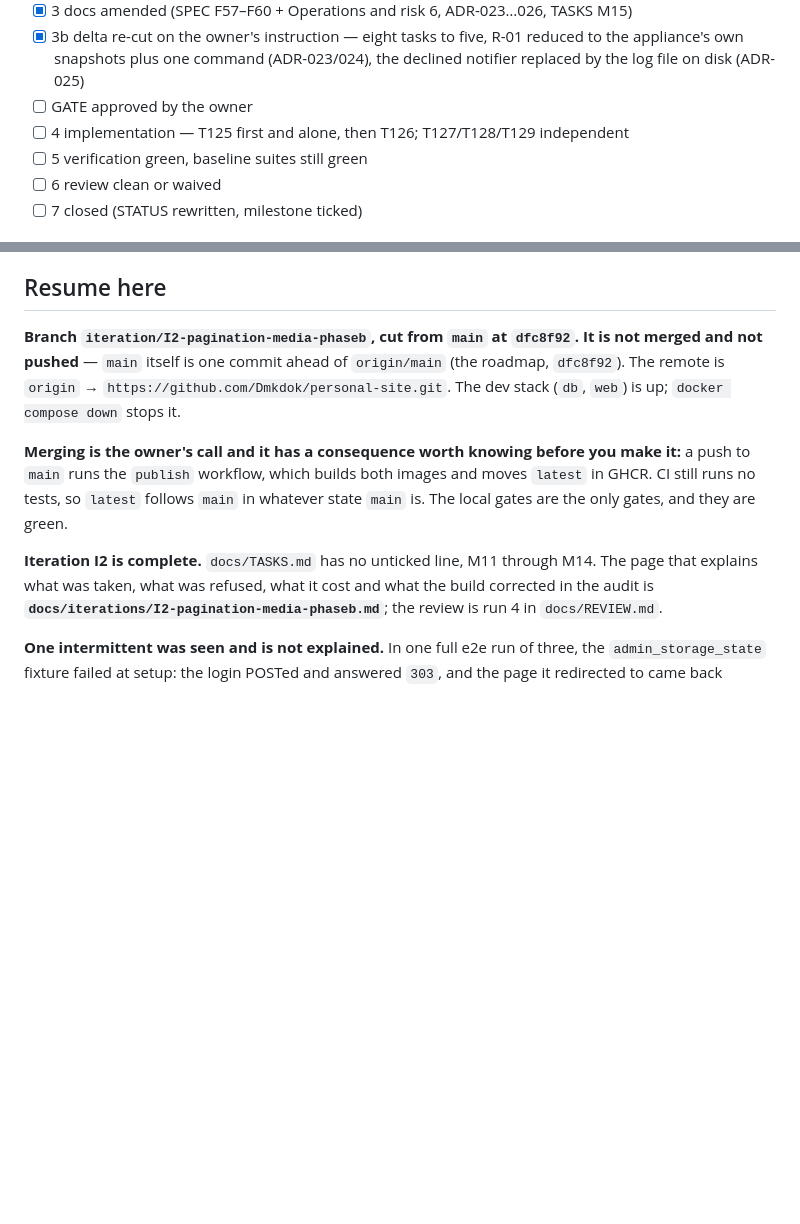
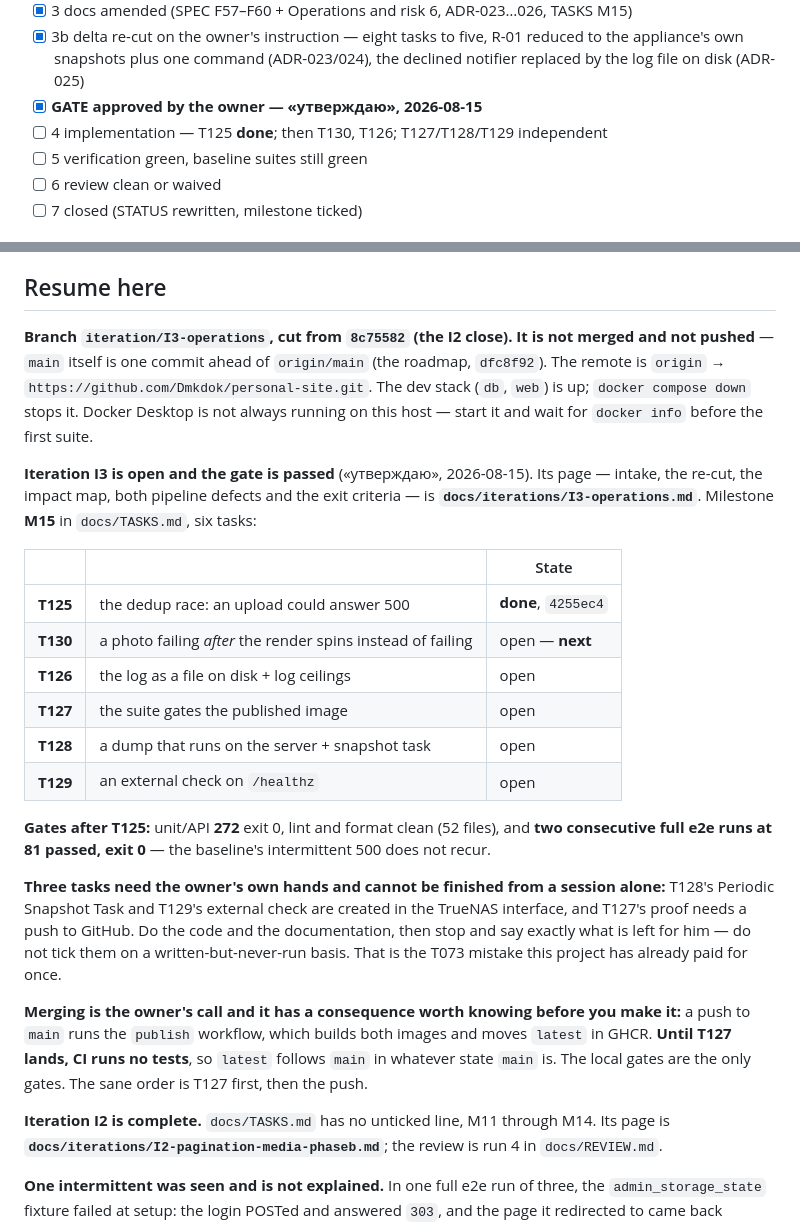
Before and after one commit to Dmkdok/personal-site, a Markdown page: docs/STATUS.md, 2 parts joined by grey strips. Rendered like a GitHub page; blank space fills up the shorter version.

Commit message:
STATUS: the resume block points at I3, not the finished I2
The handoff a new session is given still described I2's branch as current and
said the local gates were green — neither was true after the I3 baseline found
an inherited 500 in the upload path. It now carries I3's branch, the passed
gate, M15's six tasks with T125 done, the gate numbers after it, and the three
tasks that cannot be finished without the owner's own hands on the appliance
and on GitHub.

```diff
--- a/docs/STATUS.md
+++ b/docs/STATUS.md
@@ -54,8 +54,8 @@ Progress:
 - [x] 3b delta re-cut on the owner's instruction — eight tasks to five, R-01 reduced to the
       appliance's own snapshots plus one command (ADR-023/024), the declined notifier replaced by
       the log file on disk (ADR-025)
-- [ ] GATE approved by the owner
-- [ ] 4 implementation — T125 first and alone, then T126; T127/T128/T129 independent
+- [x] **GATE approved by the owner — «утверждаю», 2026-08-15**
+- [ ] 4 implementation — T125 **done**; then T130, T126; T127/T128/T129 independent
 - [ ] 5 verification green, baseline suites still green
 - [ ] 6 review clean or waived
 - [ ] 7 closed (STATUS rewritten, milestone ticked)
@@ -149,18 +149,40 @@ they were an audit, not a backlog, and editing them in place would destroy the r
 
 ## Resume here
 
-**Branch `iteration/I2-pagination-media-phaseb`, cut from `main` at `dfc8f92`. It is not merged and
-not pushed** — `main` itself is one commit ahead of `origin/main` (the roadmap, `dfc8f92`). The
-remote is `origin` → `https://github.com/Dmkdok/personal-site.git`. The dev stack (`db`, `web`) is
-up; `docker compose down` stops it.
+**Branch `iteration/I3-operations`, cut from `8c75582` (the I2 close). It is not merged and not
+pushed** — `main` itself is one commit ahead of `origin/main` (the roadmap, `dfc8f92`). The remote
+is `origin` → `https://github.com/Dmkdok/personal-site.git`. The dev stack (`db`, `web`) is up;
+`docker compose down` stops it. Docker Desktop is not always running on this host — start it and
+wait for `docker info` before the first suite.
+
+**Iteration I3 is open and the gate is passed** («утверждаю», 2026-08-15). Its page —  intake,
+the re-cut, the impact map, both pipeline defects and the exit criteria — is
+**`docs/iterations/I3-operations.md`**. Milestone **M15** in `docs/TASKS.md`, six tasks:
+
+| | | State |
+|---|---|---|
+| **T125** | the dedup race: an upload could answer 500 | **done**, `4255ec4` |
+| **T130** | a photo failing *after* the render spins instead of failing | open — **next** |
+| **T126** | the log as a file on disk + log ceilings | open |
+| **T127** | the suite gates the published image | open |
+| **T128** | a dump that runs on the server + snapshot task | open |
+| **T129** | an external check on `/healthz` | open |
+
+**Gates after T125:** unit/API **272** exit 0, lint and format clean (52 files), and **two
+consecutive full e2e runs at 81 passed, exit 0** — the baseline's intermittent 500 does not recur.
+
+**Three tasks need the owner's own hands and cannot be finished from a session alone:** T128's
+Periodic Snapshot Task and T129's external check are created in the TrueNAS interface, and T127's
+proof needs a push to GitHub. Do the code and the documentation, then stop and say exactly what is
+left for him — do not tick them on a written-but-never-run basis. That is the T073 mistake this
+project has already paid for once.
 
 **Merging is the owner's call and it has a consequence worth knowing before you make it:** a push to
-`main` runs the `publish` workflow, which builds both images and moves `latest` in GHCR. CI still
-runs no tests, so `latest` follows `main` in whatever state `main` is. The local gates are the only
-gates, and they are green.
+`main` runs the `publish` workflow, which builds both images and moves `latest` in GHCR. **Until
+T127 lands, CI runs no tests**, so `latest` follows `main` in whatever state `main` is. The local
+gates are the only gates. The sane order is T127 first, then the push.
 
-**Iteration I2 is complete.** `docs/TASKS.md` has no unticked line, M11 through M14. The page that
-explains what was taken, what was refused, what it cost and what the build corrected in the audit is
+**Iteration I2 is complete.** `docs/TASKS.md` has no unticked line, M11 through M14. Its page is
 **`docs/iterations/I2-pagination-media-phaseb.md`**; the review is run 4 in `docs/REVIEW.md`.
 
 **One intermittent was seen and is not explained.** In one full e2e run of three, the
```
